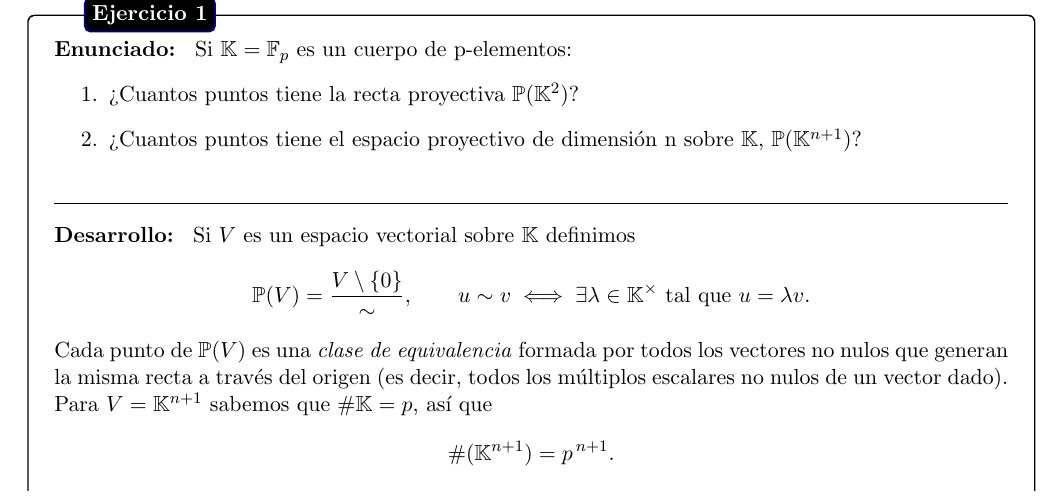
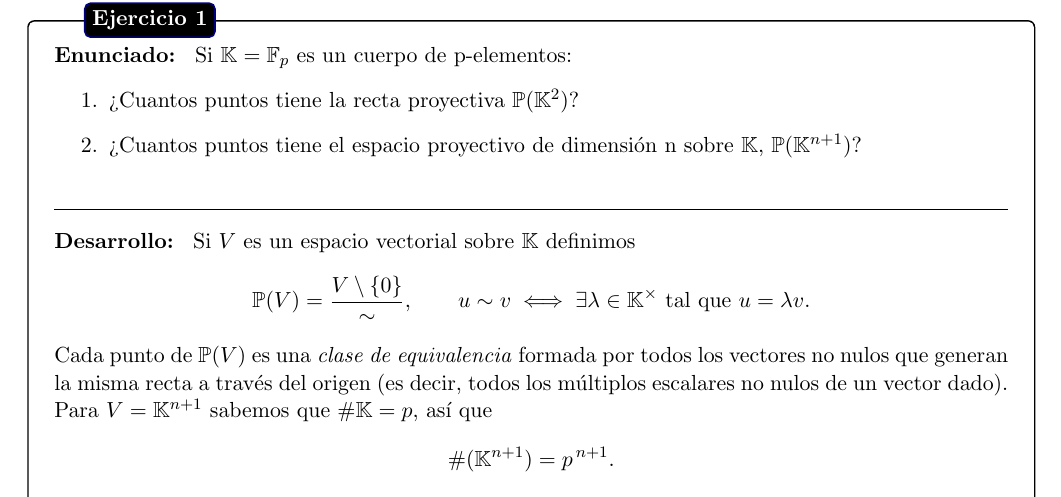
Before and after one commit to Pau-Frangi/Geometria-Lineal, a LaTeX document (main.tex, which reads Preamble/Preamble.tex): part of page 5 of 25, cut so that both start at the same text. Compiled offline with pdfLaTeX.

Commit message:
Fixed ejercicio spacing

```diff
--- a/Preamble/Preamble.tex
+++ b/Preamble/Preamble.tex
@@ -405,6 +405,7 @@ mdframed={
 % Comando para ejercicios con enunciado y desarrollo usando solo \newcommand
 \newcommand{\ejercicio}[2]{%
   \refstepcounter{ejercicio}%
+  \vspace{0.25em}
   \begin{mybox}{Ejercicio~\theejercicio}%
     	\textbf{Enunciado:} #1
     \par\medskip
@@ -412,6 +413,7 @@ mdframed={
     \par\medskip
     	\textbf{Desarrollo:} #2
   \end{mybox}%
+  \vspace{0.25em}
 }
 
 % Contador para hojas de ejercicios
```
